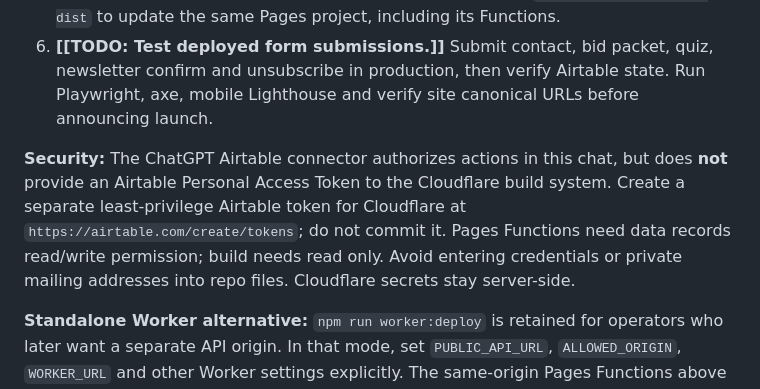
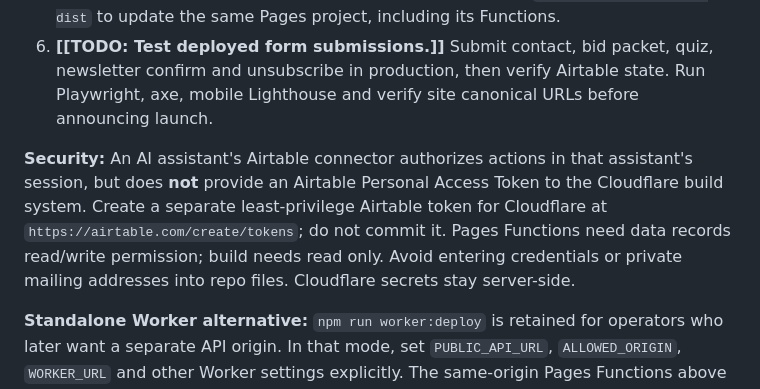
Before and after one commit to jcs3-com/Tidewater, a Markdown page: README.md, the part around the change. GitHub-like rendering.

```diff
--- a/README.md
+++ b/README.md
@@ -175,7 +175,7 @@ The Worker requires all sending fields before creating a newsletter signup and b
 5. **Existing opt-in GitHub Action for daily rebuild.** Enable scheduled runs only after setup with `DAILY_REBUILD=1`. GitHub secrets: `AIRTABLE_PAT`, `AIRTABLE_BASE_ID`, `CLOUDFLARE_API_TOKEN`, `CLOUDFLARE_ACCOUNT_ID`. GitHub variables: `SITE_URL` for the assigned Pages domain and optional `PUBLIC_ANALYTICS_DOMAIN`; `PUBLIC_API_URL` can remain blank. The Action runs daily from Airtable and uses `wrangler pages deploy dist` to update the same Pages project, including its Functions.
 6. **[[TODO: Test deployed form submissions.]]** Submit contact, bid packet, quiz, newsletter confirm and unsubscribe in production, then verify Airtable state. Run Playwright, axe, mobile Lighthouse and verify site canonical URLs before announcing launch.
 
-**Security:** The ChatGPT Airtable connector authorizes actions in this chat, but does **not** provide an Airtable Personal Access Token to the Cloudflare build system. Create a separate least-privilege Airtable token for Cloudflare at `https://airtable.com/create/tokens`; do not commit it. Pages Functions need data records read/write permission; build needs read only. Avoid entering credentials or private mailing addresses into repo files. Cloudflare secrets stay server-side.
+**Security:** An AI assistant's Airtable connector authorizes actions in that assistant's session, but does **not** provide an Airtable Personal Access Token to the Cloudflare build system. Create a separate least-privilege Airtable token for Cloudflare at `https://airtable.com/create/tokens`; do not commit it. Pages Functions need data records read/write permission; build needs read only. Avoid entering credentials or private mailing addresses into repo files. Cloudflare secrets stay server-side.
 
 **Standalone Worker alternative:** `npm run worker:deploy` is retained for operators who later want a separate API origin. In that mode, set `PUBLIC_API_URL`, `ALLOWED_ORIGIN`, `WORKER_URL` and other Worker settings explicitly. The same-origin Pages Functions above are the default.
 
```
Also changed, not shown: AGENTS.md (+10 -2 lines), LAUNCH_CHECKLIST.md (+13 -0 lines).
